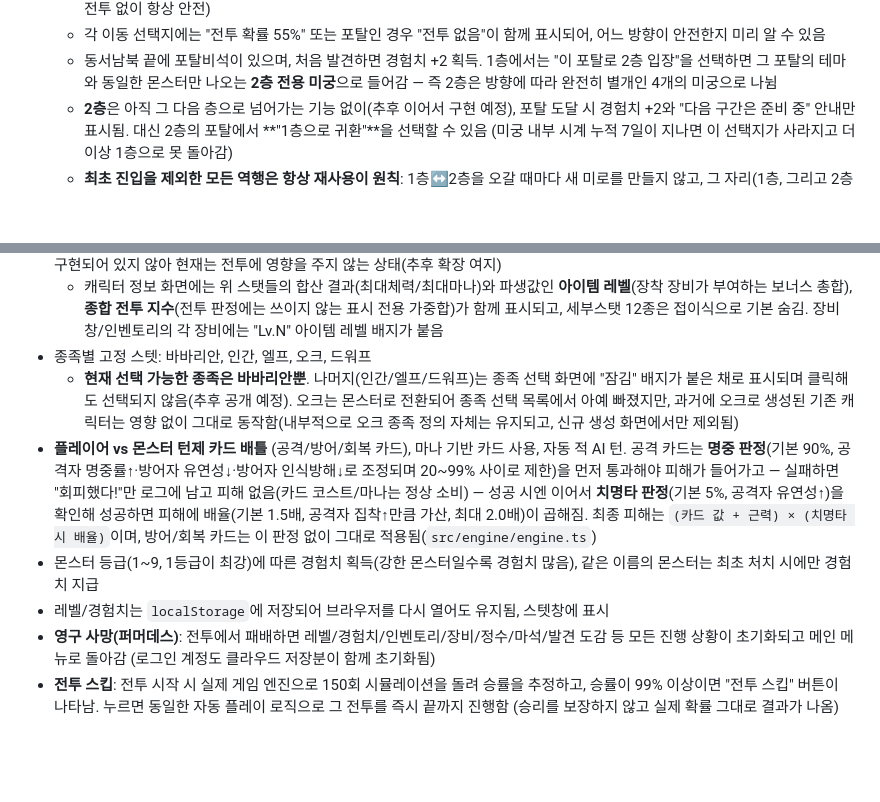
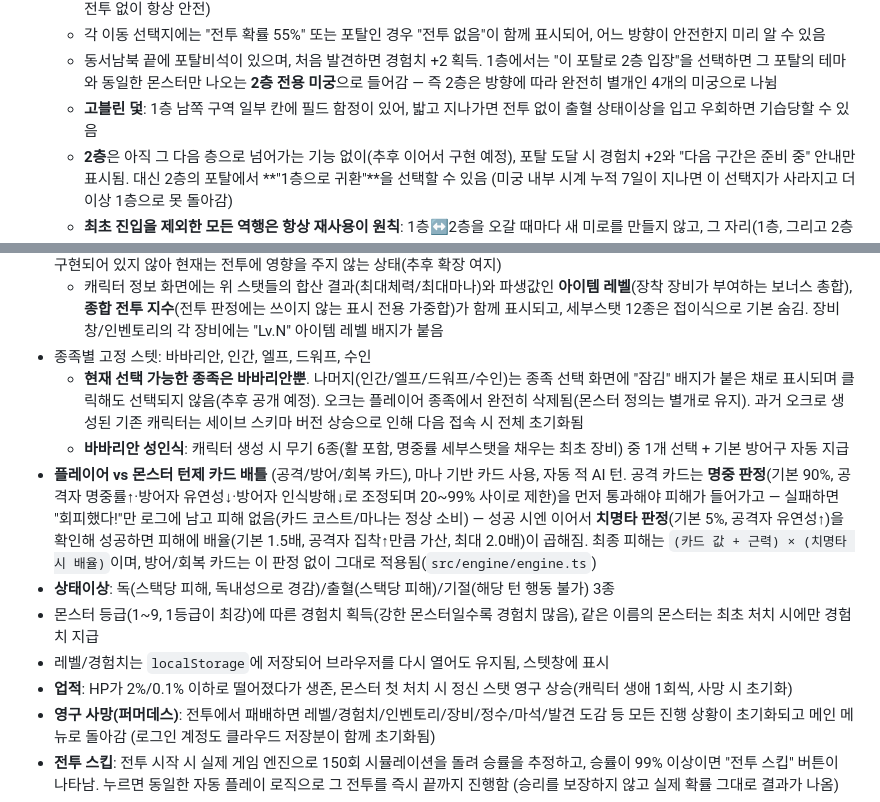
Before and after one commit to xnlrlal/my-new-project, a Markdown page: README.md, 2 parts joined by grey strips. Drawn GitHub-style; blank space fills up the shorter version.

```diff
--- a/README.md
+++ b/README.md
@@ -42,6 +42,7 @@ npm run build      # 프로덕션 빌드 (dist/)
   - **최초 입장 시에도** 확률적으로 전투가 발생할 수 있고, 이후 이동할 때도 매번 같은 확률로만 전투가 발생 (포탈로 향하는 이동은 전투 없이 항상 안전)
   - 각 이동 선택지에는 "전투 확률 55%" 또는 포탈인 경우 "전투 없음"이 함께 표시되어, 어느 방향이 안전한지 미리 알 수 있음
   - 동서남북 끝에 포탈비석이 있으며, 처음 발견하면 경험치 +2 획득. 1층에서는 "이 포탈로 2층 입장"을 선택하면 그 포탈의 테마와 동일한 몬스터만 나오는 **2층 전용 미궁**으로 들어감 — 즉 2층은 방향에 따라 완전히 별개인 4개의 미궁으로 나뉨
+  - **고블린 덫**: 1층 남쪽 구역 일부 칸에 필드 함정이 있어, 밟고 지나가면 전투 없이 출혈 상태이상을 입고 우회하면 기습당할 수 있음
   - **2층**은 아직 그 다음 층으로 넘어가는 기능 없이(추후 이어서 구현 예정), 포탈 도달 시 경험치 +2와 "다음 구간은 준비 중" 안내만 표시됨. 대신 2층의 포탈에서 **"1층으로 귀환"**을 선택할 수 있음 (미궁 내부 시계 누적 7일이 지나면 이 선택지가 사라지고 더 이상 1층으로 못 돌아감)
   - **최초 진입을 제외한 모든 역행은 항상 재사용이 원칙**: 1층↔2층을 오갈 때마다 새 미로를 만들지 않고, 그 자리(1층, 그리고 2층은 방향별로 각각)를 떠날 때 마지막 상태를 저장해뒀다가 나중에 같은 곳으로 돌아오면 그대로 이어서 사용함 — 포탈 재파밍 악용을 다시 열지 않기 위한 원칙
   - **몬스터 등급은 1등급이 최강, 9등급이 최약인 등급제** (숫자가 작을수록 강함). 층(F)이 깊어질수록 더 강한(숫자가 작은) 등급을 목표로 몬스터가 골라짐 — 1층은 9·8등급이 주류(약 80%)에 가끔 7등급(약 20%), 깊은 층일수록 목표 등급이 1등급 쪽으로 수렴하고 9층 이후는 항상 1등급만 등장(최댓값 고정)
@@ -51,11 +52,14 @@ npm run build      # 프로덕션 빌드 (dist/)
   - 그중 "오크"(5등급, 남쪽 구역)는 원래 플레이어 종족이었다가 몬스터로 전환됨 — 아래 종족 선택 항목 참고
 - **스탯 체계 — 육체/정신/이능 3대 메인스탯 + 세부스탯 12종**: 종족마다 육체·정신·이능과 최대체력·최대마나가 고정값으로 정해져 있고, 여기에 세부스탯이 딸림 — 육체(근력/유연성/시각/명중률), 정신(인지력/손재주/인내심/민첩성), 이능(후각/독내성/인식방해/집착). 장비·정수가 부여하는 보너스도 이 필드들에 그대로 가산됨(`src/engine/stat-bonus.ts`). 이능은 정수 스킬 카드가 아직 구현되어 있지 않아 현재는 전투에 영향을 주지 않는 상태(추후 확장 여지)
   - 캐릭터 정보 화면에는 위 스탯들의 합산 결과(최대체력/최대마나)와 파생값인 **아이템 레벨**(장착 장비가 부여하는 보너스 총합), **종합 전투 지수**(전투 판정에는 쓰이지 않는 표시 전용 가중합)가 함께 표시되고, 세부스탯 12종은 접이식으로 기본 숨김. 장비창/인벤토리의 각 장비에는 "Lv.N" 아이템 레벨 배지가 붙음
-- 종족별 고정 스텟: 바바리안, 인간, 엘프, 오크, 드워프
-  - **현재 선택 가능한 종족은 바바리안뿐**. 나머지(인간/엘프/드워프)는 종족 선택 화면에 "잠김" 배지가 붙은 채로 표시되며 클릭해도 선택되지 않음(추후 공개 예정). 오크는 몬스터로 전환되어 종족 선택 목록에서 아예 빠졌지만, 과거에 오크로 생성된 기존 캐릭터는 영향 없이 그대로 동작함(내부적으로 오크 종족 정의 자체는 유지되고, 신규 생성 화면에서만 제외됨)
+- 종족별 고정 스텟: 바바리안, 인간, 엘프, 드워프, 수인
+  - **현재 선택 가능한 종족은 바바리안뿐**. 나머지(인간/엘프/드워프/수인)는 종족 선택 화면에 "잠김" 배지가 붙은 채로 표시되며 클릭해도 선택되지 않음(추후 공개 예정). 오크는 플레이어 종족에서 완전히 삭제됨(몬스터 정의는 별개로 유지). 과거 오크로 생성된 기존 캐릭터는 세이브 스키마 버전 상승으로 인해 다음 접속 시 전체 초기화됨
+  - **바바리안 성인식**: 캐릭터 생성 시 무기 6종(활 포함, 명중률 세부스탯을 채우는 최초 장비) 중 1개 선택 + 기본 방어구 자동 지급
 - **플레이어 vs 몬스터 턴제 카드 배틀** (공격/방어/회복 카드), 마나 기반 카드 사용, 자동 적 AI 턴. 공격 카드는 **명중 판정**(기본 90%, 공격자 명중률↑·방어자 유연성↓·방어자 인식방해↓로 조정되며 20~99% 사이로 제한)을 먼저 통과해야 피해가 들어가고 — 실패하면 "회피했다!"만 로그에 남고 피해 없음(카드 코스트/마나는 정상 소비) — 성공 시엔 이어서 **치명타 판정**(기본 5%, 공격자 유연성↑)을 확인해 성공하면 피해에 배율(기본 1.5배, 공격자 집착↑만큼 가산, 최대 2.0배)이 곱해짐. 최종 피해는 `(카드 값 + 근력) × (치명타 시 배율)`이며, 방어/회복 카드는 이 판정 없이 그대로 적용됨(`src/engine/engine.ts`)
+- **상태이상**: 독(스택당 피해, 독내성으로 경감)/출혈(스택당 피해)/기절(해당 턴 행동 불가) 3종
 - 몬스터 등급(1~9, 1등급이 최강)에 따른 경험치 획득(강한 몬스터일수록 경험치 많음), 같은 이름의 몬스터는 최초 처치 시에만 경험치 지급
 - 레벨/경험치는 `localStorage`에 저장되어 브라우저를 다시 열어도 유지됨, 스텟창에 표시
+- **업적**: HP가 2%/0.1% 이하로 떨어졌다가 생존, 몬스터 첫 처치 시 정신 스탯 영구 상승(캐릭터 생애 1회씩, 사망 시 초기화)
 - **영구 사망(퍼머데스)**: 전투에서 패배하면 레벨/경험치/인벤토리/장비/정수/마석/발견 도감 등 모든 진행 상황이 초기화되고 메인 메뉴로 돌아감 (로그인 계정도 클라우드 저장분이 함께 초기화됨)
 - **전투 스킵**: 전투 시작 시 실제 게임 엔진으로 150회 시뮬레이션을 돌려 승률을 추정하고, 승률이 99% 이상이면 "전투 스킵" 버튼이 나타남. 누르면 동일한 자동 플레이 로직으로 그 전투를 즉시 끝까지 진행함 (승리를 보장하지 않고 실제 확률 그대로 결과가 나옴)
 - **정수(essence) — 흡수형 장착**: 몬스터 처치 시 0.1% 확률로 그 몬스터 고유의 정수가 드랍. 그 자리에서 흡수할지 버릴지만 선택 가능 (별도 보관 없음). 흡수하면 레벨당 1개씩 열리는 슬롯에 순서대로 영구 장착됨 (해제 UI 없음 — 특수한 방법으로만 해제 가능). 각 정수는 드랍된 몬스터의 특성을 반영한 고정 스텟 보너스 + 전용 스킬 카드를 부여
```
Also changed, not shown: designnotes.md (+17 -16 lines).
